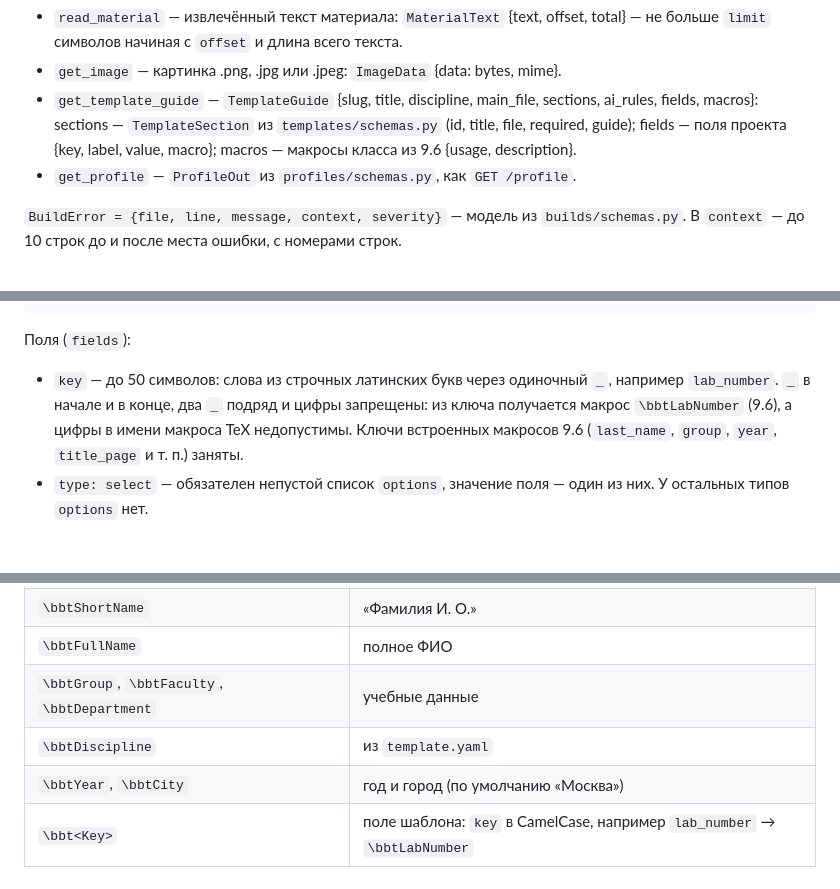
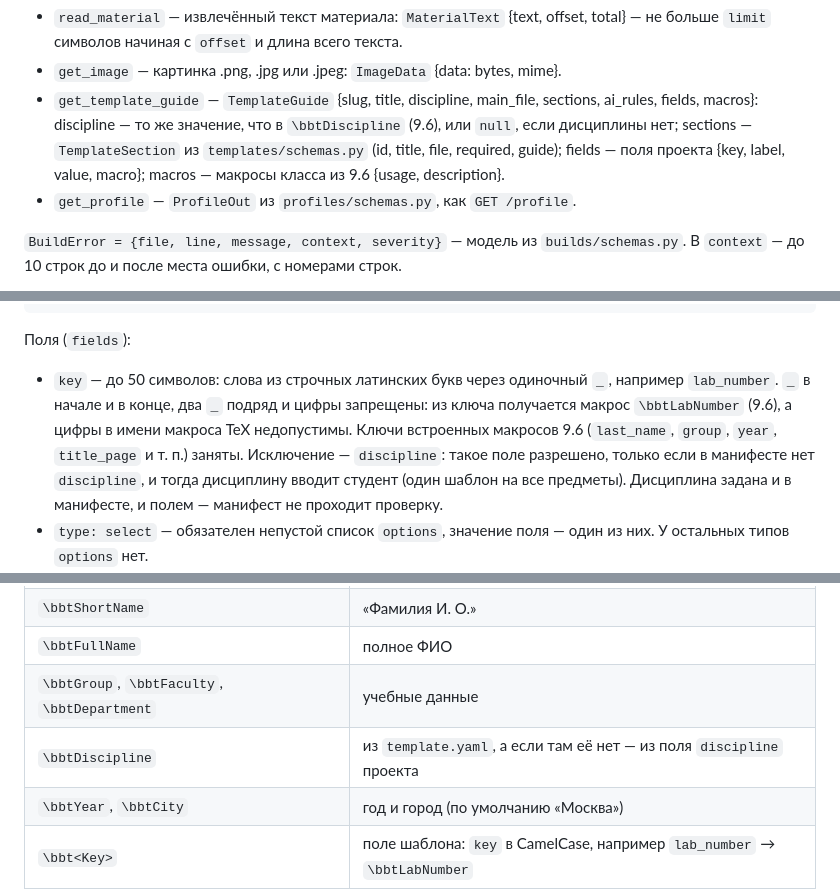
Before and after one commit to Vovaprogrammer/BlaBlaTex, a Markdown page: docs/architecture.md, 3 parts joined by grey strips. Rendered like a GitHub page; blank space fills up the shorter version.

Commit message:
docs(architecture): discipline from a project field

````diff
--- a/docs/architecture.md
+++ b/docs/architecture.md
@@ -517,7 +517,7 @@ class ProjectTools(Protocol):
 - `list_materials` — файлы из `materials/`: `MaterialInfo` {path, mime, size, status: pending|ready|failed, description}; description — описание картинки или null.
 - `read_material` — извлечённый текст материала: `MaterialText` {text, offset, total} — не больше `limit` символов начиная с `offset` и длина всего текста.
 - `get_image` — картинка .png, .jpg или .jpeg: `ImageData` {data: bytes, mime}.
-- `get_template_guide` — `TemplateGuide` {slug, title, discipline, main_file, sections, ai_rules, fields, macros}: sections — `TemplateSection` из `templates/schemas.py` (id, title, file, required, guide); fields — поля проекта {key, label, value, macro}; macros — макросы класса из 9.6 {usage, description}.
+- `get_template_guide` — `TemplateGuide` {slug, title, discipline, main_file, sections, ai_rules, fields, macros}: discipline — то же значение, что в `\bbtDiscipline` (9.6), или `null`, если дисциплины нет; sections — `TemplateSection` из `templates/schemas.py` (id, title, file, required, guide); fields — поля проекта {key, label, value, macro}; macros — макросы класса из 9.6 {usage, description}.
 - `get_profile` — `ProfileOut` из `profiles/schemas.py`, как `GET /profile`.
 
 `BuildError = {file, line, message, context, severity}` — модель из `builds/schemas.py`. В `context` — до 10 строк до и после места ошибки, с номерами строк.
@@ -638,7 +638,7 @@ checks: []                     # с этапа 3, id проверок из docs/
 ```
 
 Поля (`fields`):
-- `key` — до 50 символов: слова из строчных латинских букв через одиночный `_`, например `lab_number`. `_` в начале и в конце, два `_` подряд и цифры запрещены: из ключа получается макрос `\bbtLabNumber` (9.6), а цифры в имени макроса TeX недопустимы. Ключи встроенных макросов 9.6 (`last_name`, `group`, `year`, `title_page` и т. п.) заняты.
+- `key` — до 50 символов: слова из строчных латинских букв через одиночный `_`, например `lab_number`. `_` в начале и в конце, два `_` подряд и цифры запрещены: из ключа получается макрос `\bbtLabNumber` (9.6), а цифры в имени макроса TeX недопустимы. Ключи встроенных макросов 9.6 (`last_name`, `group`, `year`, `title_page` и т. п.) заняты. Исключение — `discipline`: такое поле разрешено, только если в манифесте нет `discipline`, и тогда дисциплину вводит студент (один шаблон на все предметы). Дисциплина задана и в манифесте, и полем — манифест не проходит проверку.
 - `type: select` — обязателен непустой список `options`, значение поля — один из них. У остальных типов `options` нет.
 - `required` по умолчанию `false`. `default` — того же типа, что поле, у `select` — один из `options`. Если поле не передано при создании проекта, сохраняется `default`.
 - Длина значения: у `string` и `select` — до 200 символов (как у полей профиля), у `text` — до 10 000. Те же лимиты у `default` и у каждого из `options`. Значение длиннее — `422 validation_error` с `type: string_too_long`, в `loc` — `body`, `fields` и ключ поля.
@@ -655,7 +655,7 @@ checks: []                     # с этапа 3, id проверок из docs/
 | `\bbtShortName` | «Фамилия И. О.» |
 | `\bbtFullName` | полное ФИО |
 | `\bbtGroup`, `\bbtFaculty`, `\bbtDepartment` | учебные данные |
-| `\bbtDiscipline` | из `template.yaml` |
+| `\bbtDiscipline` | из `template.yaml`, а если там её нет — из поля `discipline` проекта |
 | `\bbtYear`, `\bbtCity` | год и город (по умолчанию «Москва») |
 | `\bbt<Key>` | поле шаблона: `key` в CamelCase, например `lab_number` → `\bbtLabNumber` |
 
````
